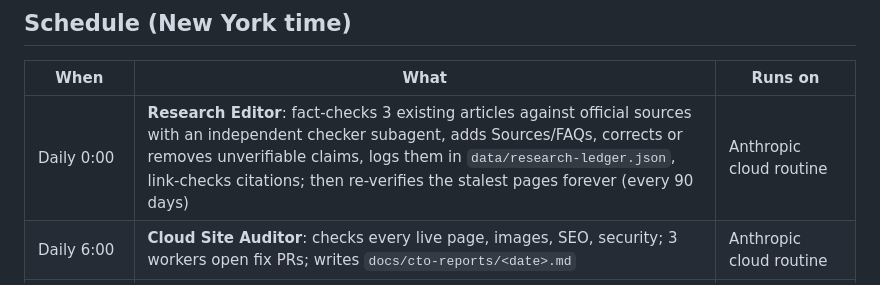
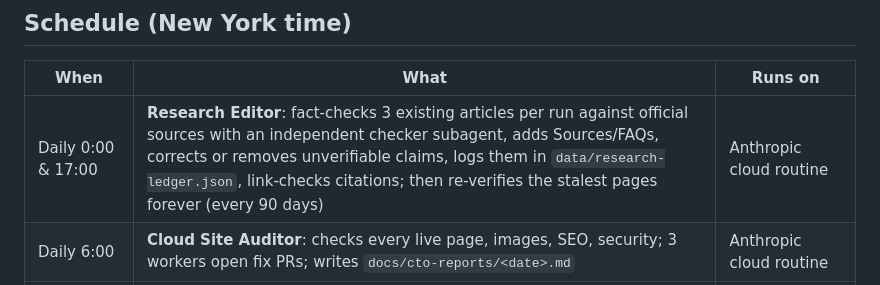
Before and after one commit to brossycharles-ops/international-re, a Markdown page: docs/SYSTEM.md, the part around the change. GitHub-like rendering.

Commit message:
Docs: Research Editor runs twice daily
Co-Authored-By: Claude Opus 5.5 <noreply@anthropic.com>

```diff
--- a/docs/SYSTEM.md
+++ b/docs/SYSTEM.md
@@ -7,7 +7,7 @@ local development.
 
 | When | What | Runs on |
 |---|---|---|
-| Daily 0:00 | **Research Editor**: fact-checks 3 existing articles against official sources with an independent checker subagent, adds Sources/FAQs, corrects or removes unverifiable claims, logs them in `data/research-ledger.json`, link-checks citations; then re-verifies the stalest pages forever (every 90 days) | Anthropic cloud routine |
+| Daily 0:00 & 17:00 | **Research Editor**: fact-checks 3 existing articles per run against official sources with an independent checker subagent, adds Sources/FAQs, corrects or removes unverifiable claims, logs them in `data/research-ledger.json`, link-checks citations; then re-verifies the stalest pages forever (every 90 days) | Anthropic cloud routine |
 | Daily 6:00 | **Cloud Site Auditor**: checks every live page, images, SEO, security; 3 workers open fix PRs; writes `docs/cto-reports/<date>.md` | Anthropic cloud routine |
 | Daily 10:00 & 15:00 | **Email schedule**: welcome/drip sequence and the Monday newsletter | Railway server (`server.js`) |
 | Daily 13:00 | **Cloud Growth Engine**: publishes the day's content (each page fact-checked by an independent subagent), research-verifies one older page, FAQ and city queues, internal links, IndexNow | Anthropic cloud routine |
```
